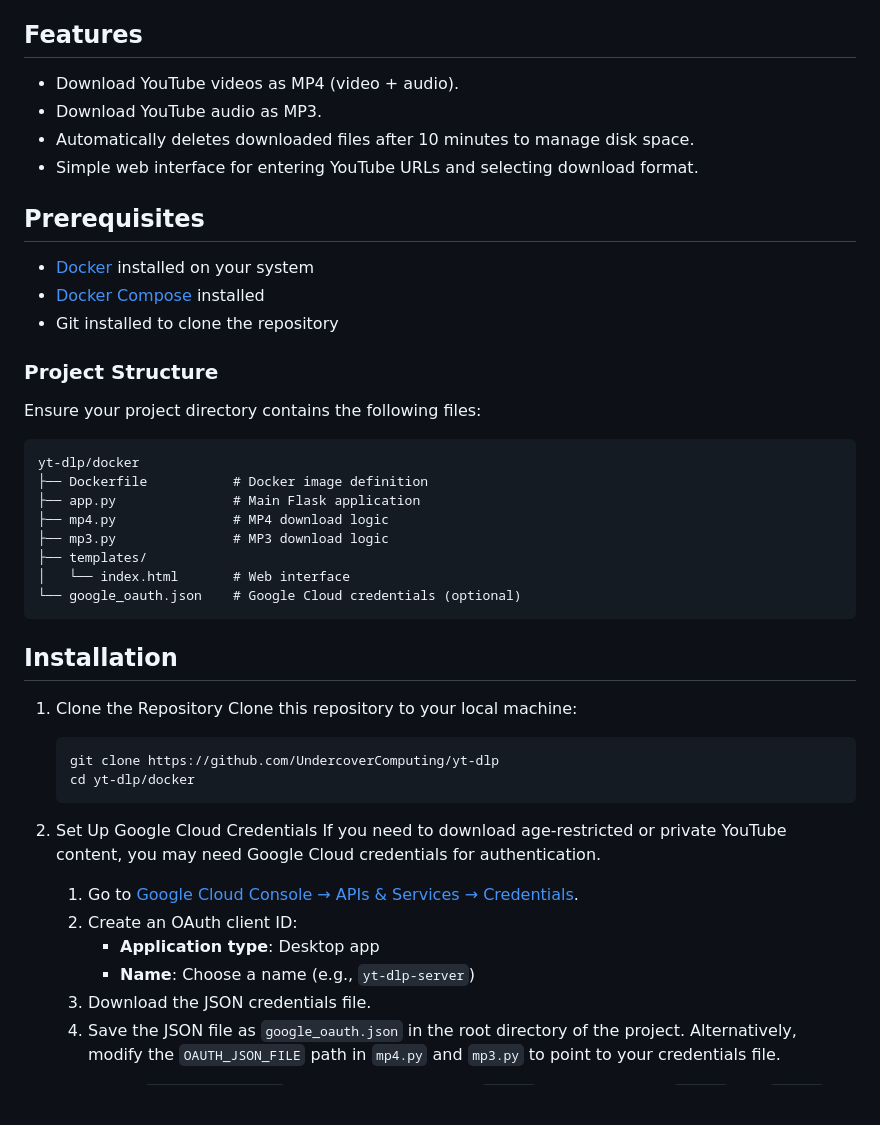
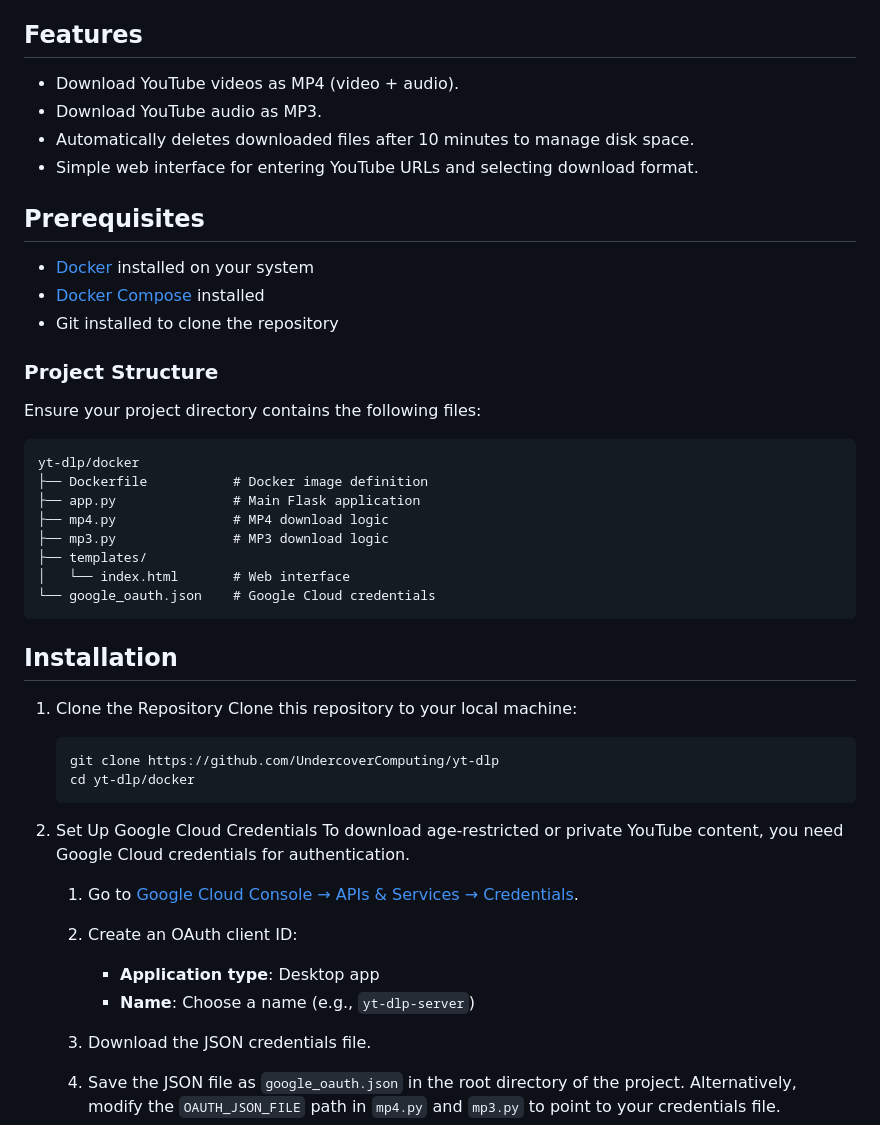
Before and after one commit to UndercoverComputing/yt-dlp, a Markdown page: docker/README.md, the part around the change printed below. Rendered like a GitHub page; blank space fills up the shorter version.

````diff
--- a/docker/README.md
+++ b/docker/README.md
@@ -3,10 +3,11 @@
 A simple Flask-based web application to download YouTube videos as MP4 or MP3 files. The application uses `yt_dlp` for downloading and processing media and includes a cleanup mechanism to remove downloaded files older than 10 minutes.
 
 ## Features
-- Download YouTube videos as MP4 (video + audio).
-- Download YouTube audio as MP3.
-- Automatically deletes downloaded files after 10 minutes to manage disk space.
-- Simple web interface for entering YouTube URLs and selecting download format.
+
+* Download YouTube videos as MP4 (video + audio).
+* Download YouTube audio as MP3.
+* Automatically deletes downloaded files after 10 minutes to manage disk space.
+* Simple web interface for entering YouTube URLs and selecting download format.
 
 ## Prerequisites
 
@@ -15,7 +16,9 @@ A simple Flask-based web application to download YouTube videos as MP4 or MP3 fi
 * Git installed to clone the repository
 
 ### Project Structure
+
 Ensure your project directory contains the following files:
+
 ```
 yt-dlp/docker
 ├── Dockerfile           # Docker image definition
@@ -24,25 +27,27 @@ yt-dlp/docker
 ├── mp3.py               # MP3 download logic
 ├── templates/
 │   └── index.html       # Web interface
-└── google_oauth.json    # Google Cloud credentials (optional)
+└── google_oauth.json    # Google Cloud credentials
 ```
 
 ## Installation
 
 1. Clone the Repository
    Clone this repository to your local machine:
+
    ```bash
    git clone https://github.com/UndercoverComputing/yt-dlp
    cd yt-dlp/docker
    ```
 
 2. Set Up Google Cloud Credentials
-   If you need to download age-restricted or private YouTube content, you may need Google Cloud credentials for authentication.
+   To download age-restricted or private YouTube content, you need Google Cloud credentials for authentication.
 
    1. Go to [Google Cloud Console → APIs & Services → Credentials](https://console.cloud.google.com/apis/credentials).
    2. Create an OAuth client ID:
-      - **Application type**: Desktop app
-      - **Name**: Choose a name (e.g., `yt-dlp-server`)
+
+      * **Application type**: Desktop app
+      * **Name**: Choose a name (e.g., `yt-dlp-server`)
    3. Download the JSON credentials file.
    4. Save the JSON file as `google_oauth.json` in the root directory of the project. Alternatively, modify the `OAUTH_JSON_FILE` path in `mp4.py` and `mp3.py` to point to your credentials file.
 
````
Also changed, not shown: other parts of docker/README.md (+5 -4 lines).
